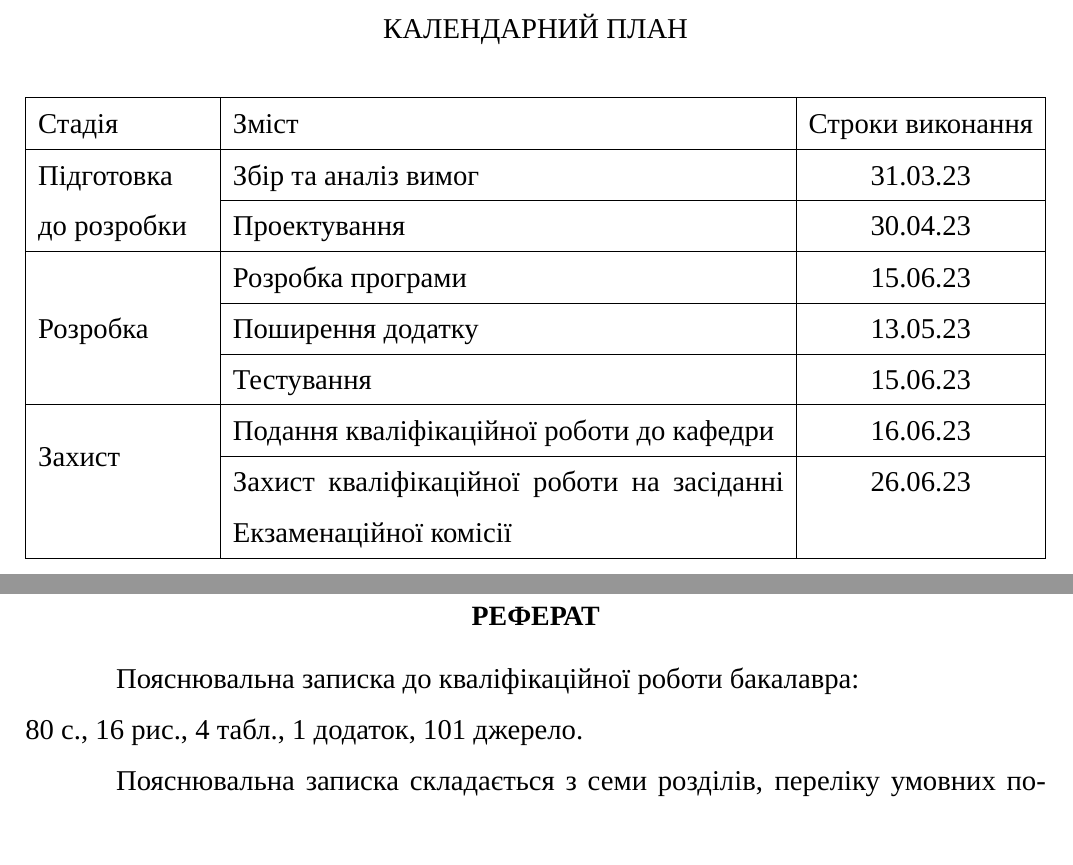
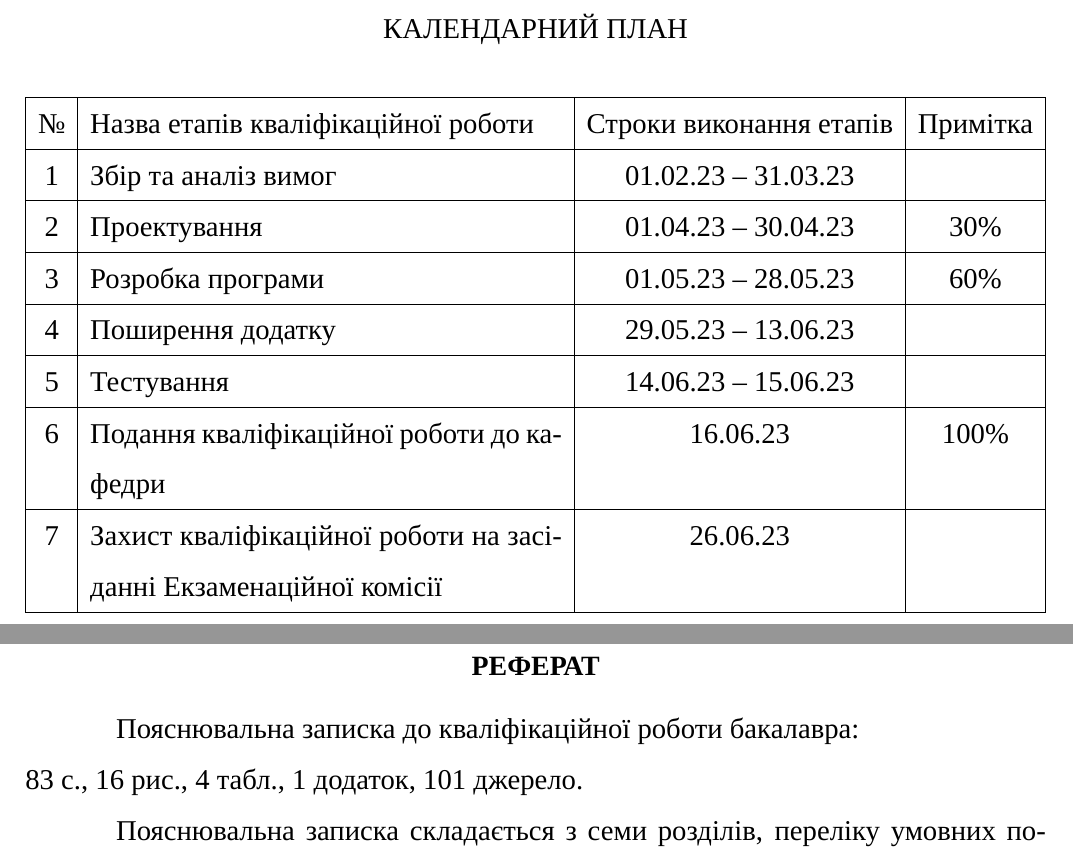
Before and after one commit to dazzlemon/diploma, a LaTeX document (doc/zapiska.tex): two parts of pages 4 and 5 of 69, joined at a grey line, cut so that both start at the same text. Compiled offline with XeLaTeX; a missing font is replaced by an installed copy or a similar font.

Commit message:
new calendar plan

```diff
--- a/doc/zapiska.tex
+++ b/doc/zapiska.tex
@@ -372,23 +372,23 @@ in the Speciality: «121 Software engineering»\\
 \vspace{\baselineskip}
 
 \noindent
-\begin{tabularx}{\linewidth}{|p{3cm}|X|c|}
+\begin{tabularx}{\linewidth}{|c|X|c|c|}
   \hline
-  Стадія & Зміст & Строки виконання \\
+  № & Назва етапів кваліфікаційної роботи                               & Строки виконання етапів & Примітка\\
   \hline
-  \multirow{2}{=}{Підготовка до розробки} & Збір та аналіз вимог & 31.03.23 \\
-  \cline{2-3}
-  & Проектування & 30.04.23 \\
+  1 & Збір та аналіз вимог                                              & 01.02.23 -- 31.03.23                & \\
   \hline
-  \multirow{3}{=}{Розробка} & Розробка програми & 15.06.23 \\
-  \cline{2-3}
-  & Поширення додатку & 13.05.23 \\
-  \cline{2-3}
-  & Тестування & 15.06.23 \\
+  2 & Проектування                                                      & 01.04.23 -- 30.04.23 & 30\% \\
   \hline
-  \multirow{2}{=}{Захист} & Подання кваліфікаційної роботи до кафедри & 16.06.23 \\
-  \cline{2-3}
-   & Захист кваліфікаційної роботи на засіданні Екзаменаційної комісії & 26.06.23 \\
+  3 & Розробка програми                                                 & 01.05.23 -- 28.05.23 & 60\% \\
+  \hline
+  4 & Поширення додатку                                                 & 29.05.23 -- 13.06.23 & \\
+  \hline
+  5 & Тестування                                                        & 14.06.23 -- 15.06.23 & \\
+  \hline
+  6 & Подання кваліфікаційної роботи до кафедри                         & 16.06.23 & 100\% \\
+  \hline
+  7 & Захист кваліфікаційної роботи на засіданні Екзаменаційної комісії & 26.06.23 & \\
   \hline
 \end{tabularx}
 
@@ -404,7 +404,7 @@ in the Speciality: «121 Software engineering»\\
 
 \section*{реферат}
 Пояснювальна записка до кваліфікаційної роботи бакалавра:\\
-80 с., 16 рис., 4 табл., 1 додаток, 101 джерело.
+83 с., 16 рис., 4 табл., 1 додаток, 101 джерело.
 
 Пояснювальна записка складається з семи розділів, переліку умовних познак,
 списку використаної літератури та додатків.
```
Also changed, not shown: doc/metadata.tex (+2 -2 lines).
